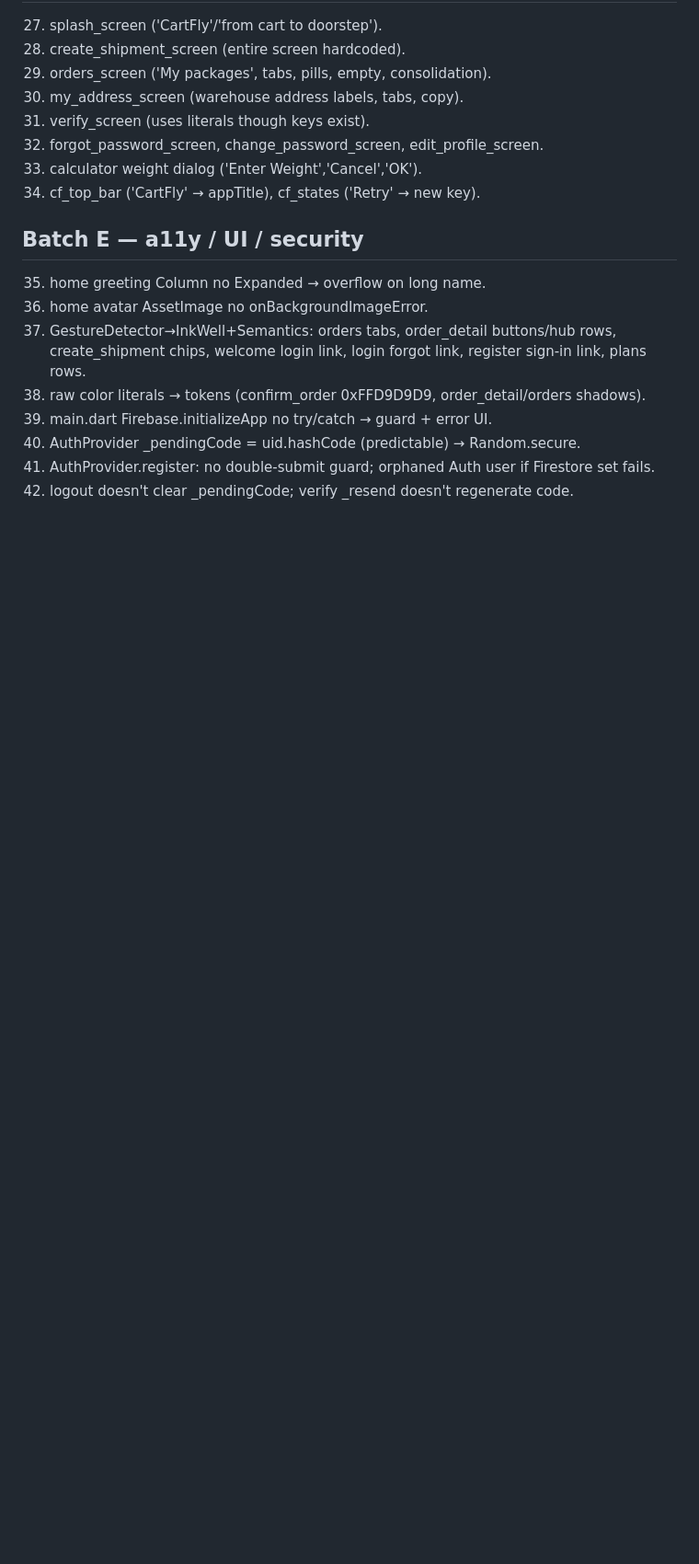
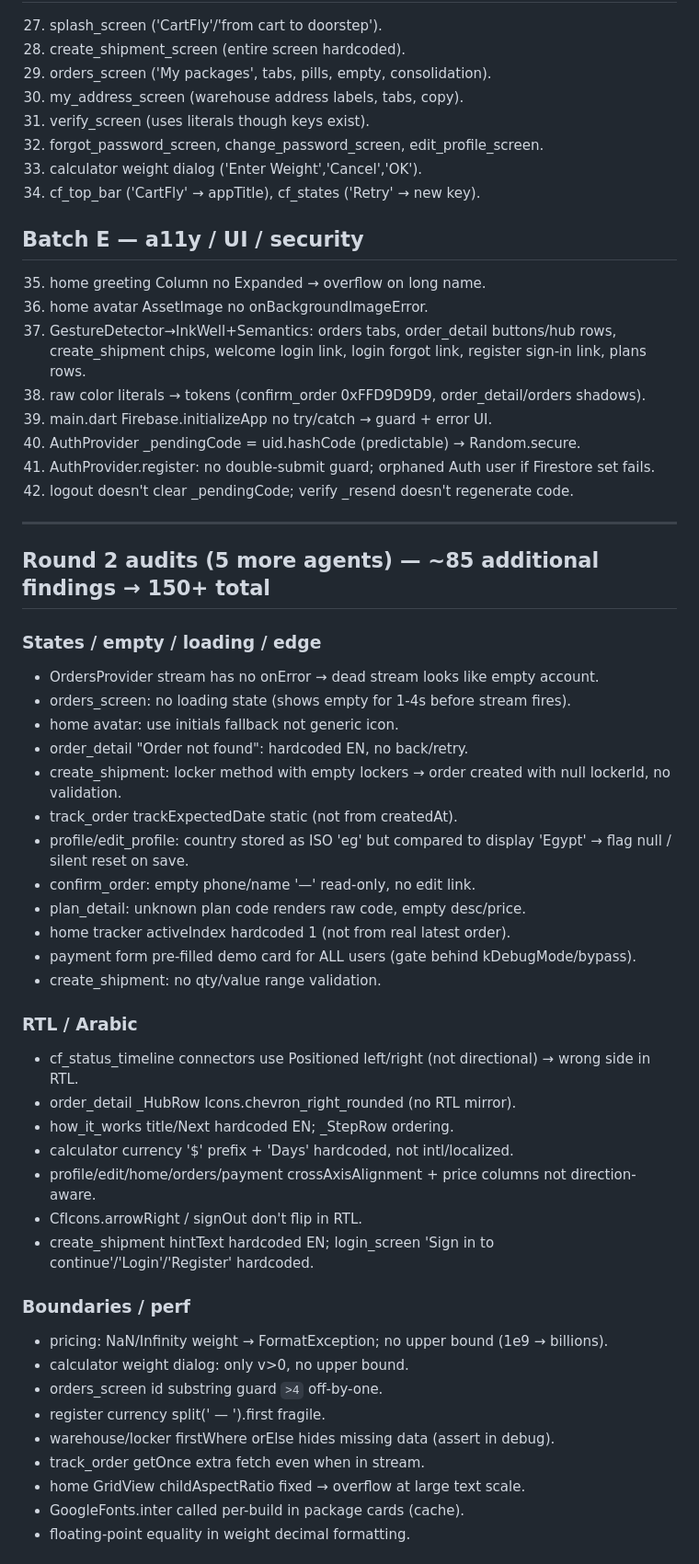
Before and after one commit to ahmedevsaad/Cart-Fly-App, a Markdown page: docs/bug-audit-2026-06-13.md, the part around one of its changes. Shown at 92% size. GitHub-like rendering; blank space fills up the shorter version.

Commit message:
docs: round-2 bug audit (150+ total findings across 12 audits)

```diff
--- a/docs/bug-audit-2026-06-13.md
+++ b/docs/bug-audit-2026-06-13.md
@@ -51,3 +51,42 @@
 40. AuthProvider _pendingCode = uid.hashCode (predictable) → Random.secure.
 41. AuthProvider.register: no double-submit guard; orphaned Auth user if Firestore set fails.
 42. logout doesn't clear _pendingCode; verify _resend doesn't regenerate code.
+
+---
+
+## Round 2 audits (5 more agents) — ~85 additional findings → 150+ total
+
+### States / empty / loading / edge
+- OrdersProvider stream has no onError → dead stream looks like empty account.
+- orders_screen: no loading state (shows empty for 1-4s before stream fires).
+- home avatar: use initials fallback not generic icon.
+- order_detail "Order not found": hardcoded EN, no back/retry.
+- create_shipment: locker method with empty lockers → order created with null lockerId, no validation.
+- track_order trackExpectedDate static (not from createdAt).
+- profile/edit_profile: country stored as ISO 'eg' but compared to display 'Egypt' → flag null / silent reset on save.
+- confirm_order: empty phone/name '—' read-only, no edit link.
+- plan_detail: unknown plan code renders raw code, empty desc/price.
+- home tracker activeIndex hardcoded 1 (not from real latest order).
+- payment form pre-filled demo card for ALL users (gate behind kDebugMode/bypass).
+- create_shipment: no qty/value range validation.
+
+### RTL / Arabic
+- cf_status_timeline connectors use Positioned left/right (not directional) → wrong side in RTL.
+- order_detail _HubRow Icons.chevron_right_rounded (no RTL mirror).
+- how_it_works title/Next hardcoded EN; _StepRow ordering.
+- calculator currency '$' prefix + 'Days' hardcoded, not intl/localized.
+- profile/edit/home/orders/payment crossAxisAlignment + price columns not direction-aware.
+- CfIcons.arrowRight / signOut don't flip in RTL.
+- create_shipment hintText hardcoded EN; login_screen 'Sign in to continue'/'Login'/'Register' hardcoded.
+
+### Boundaries / perf
+- pricing: NaN/Infinity weight → FormatException; no upper bound (1e9 → billions).
+- calculator weight dialog: only v>0, no upper bound.
+- orders_screen id substring guard `>4` off-by-one.
+- register currency split(' — ').first fragile.
+- warehouse/locker firstWhere orElse hides missing data (assert in debug).
+- track_order getOnce extra fetch even when in stream.
+- home GridView childAspectRatio fixed → overflow at large text scale.
+- GoogleFonts.inter called per-build in package cards (cache).
+- floating-point equality in weight decimal formatting.
+
```
Also changed, not shown: other parts of docs/bug-audit-2026-06-13.md (+20 -0 lines).
